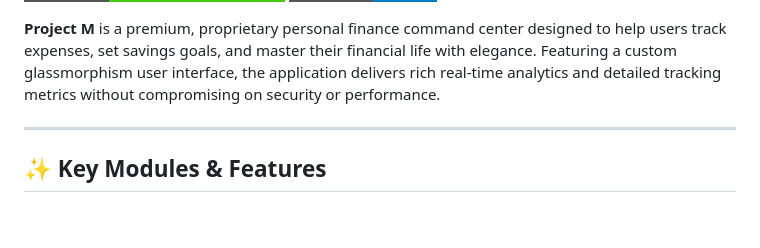
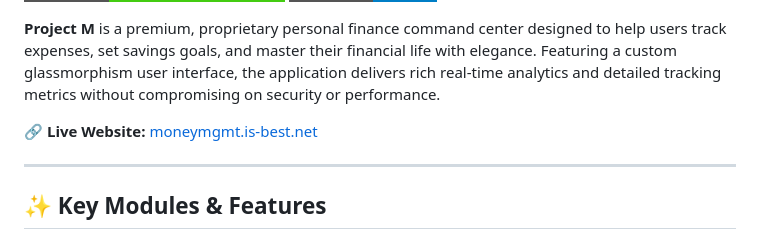
Before and after one commit to anankush/PROJECT-M, a Markdown page: README.md, the part around one of its changes. GitHub-like rendering; badges without logos; blank space fills up the shorter version.

Commit message:
docs: add live website badge and link to README

```diff
--- a/README.md
+++ b/README.md
@@ -7,6 +8,9 @@
 [![LinkedIn](https://img.shields.io/badge/LinkedIn-Nayan-blue.svg?style=for-the-badge&logo=linkedin)](https://linkedin.com/in/itznayan)
 
 **Project M** is a premium, proprietary personal finance command center designed to help users track expenses, set savings goals, and master their financial life with elegance. Featuring a custom glassmorphism user interface, the application delivers rich real-time analytics and detailed tracking metrics without compromising on security or performance.
+
+🔗 **Live Website:** [moneymgmt.is-best.net](http://moneymgmt.is-best.net/)
+
 
 ---
 
```
Also changed, not shown: other parts of README.md (+1 -0 lines).
